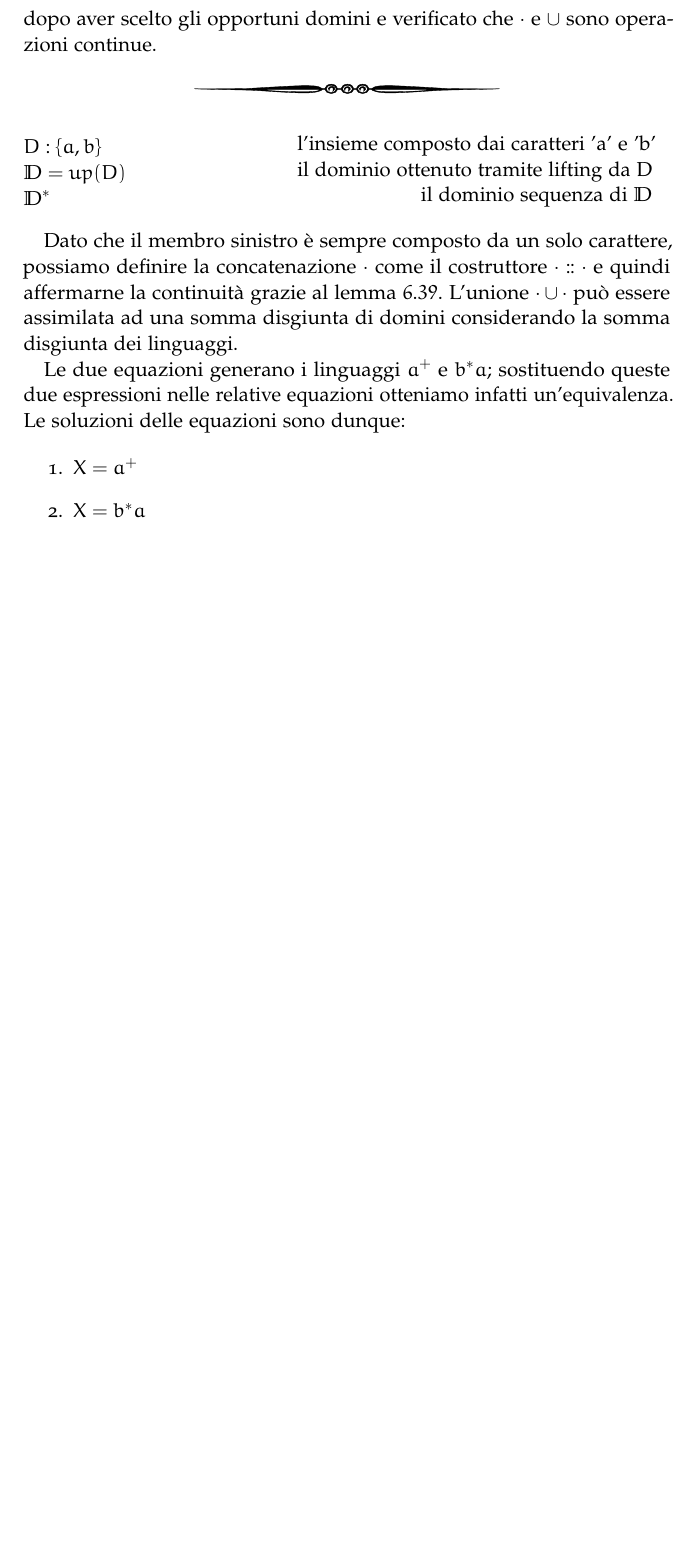
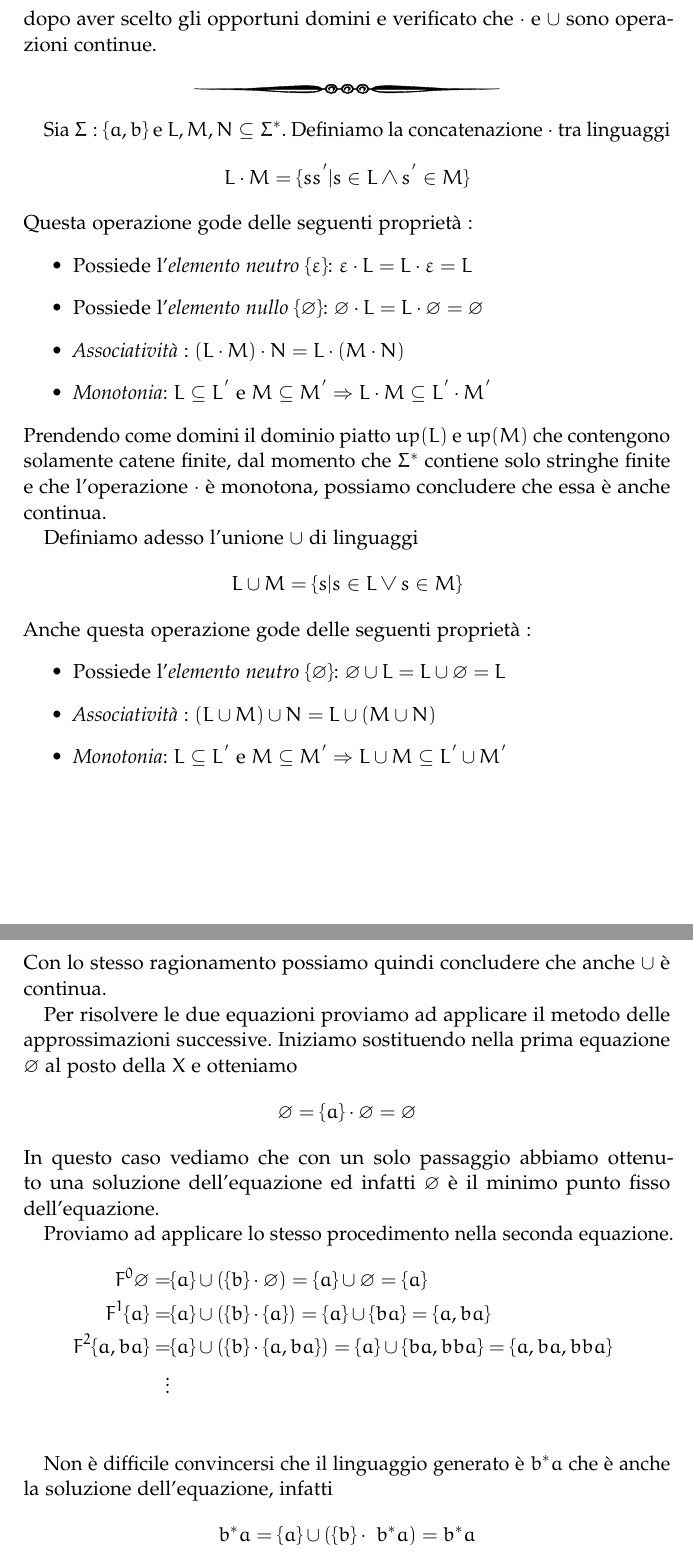
Before and after one commit to ma-buracchi/MSSC, a LaTeX thesis (document.tex, which reads svolgimento.tex): part of page 10 of 21 before the commit and two parts of pages 10 and 11 of 23 after it, the two joined at a grey line, cut so that both start at the same text, the shorter picture padded with empty space. Compiled offline with pdfLaTeX; a missing font is replaced by an installed copy or a similar font; an older LaTeX class or package is replaced by its successor.

Commit message:
correzioni varie

```diff
--- a/svolgimento.tex
+++ b/svolgimento.tex
@@ -243,37 +243,38 @@
 		dopo aver scelto gli opportuni domini e verificato che $\cdot$ e $\cup$ sono
 		operazioni continue.
 		\sectionline
-		\vspace{5 mm}
-		\begin{minipage}{25 mm}
-			\begin{flushleft}
-				$D:\{a,b\}$\\
-				$\mathbb{D} = up(D)$\\
-				$\mathbb{D}^*$\\
-			\end{flushleft}
-		\end{minipage}
-		\begin{minipage}{105 mm}
-			\begin{flushright}
-				l'insieme composto dai caratteri 'a' e 'b'\\
-				il dominio ottenuto tramite lifting da D\\
-				il dominio sequenza di $\mathbb{D}$\\
-			\end{flushright}
-		\end{minipage}
-		\vspace{5 mm}
 
-		Dato che il membro sinistro \`e sempre composto da un solo carattere,
-		possiamo definire la concatenazione $\cdot$ come il costruttore $\cdot ::
-		\cdot$ e quindi affermarne la continuit\`a grazie al lemma $6.39$. L'unione
-		$\cdot\cup\cdot$ pu\`{o} essere assimilata ad una somma disgiunta di domini
-		considerando la somma disgiunta dei linguaggi.
+		Sia $\Sigma:\{a,b\}$ e $L,M,N \subseteq \Sigma^{*}$. Definiamo la concatenazione $\cdot$ tra linguaggi $$L\cdot M = \{ss^{'}|s\in L \land s^{'}\in M\}$$
+		Questa operazione gode delle seguenti propriet\aacc:
+		\begin{itemize}
+			\item Possiede l'\emph{elemento neutro} $\{\epsilon\}$: $\epsilon \cdot L = L\cdot \epsilon = L$
+			\item Possiede l'\emph{elemento nullo} $\{\varnothing\}$: $\varnothing \cdot L = L\cdot \varnothing = \varnothing$
+			\item \emph{Associativit\aacc}: $(L\cdot M)\cdot N = L\cdot (M\cdot N)$
+			\item \emph{Monotonia}: $L\subseteq L^{'}$ e $M\subseteq M^{'} \Rightarrow L\cdot M \subseteq L^{'}\cdot M^{'}$
+		\end{itemize}
+		Prendendo come domini il dominio piatto $up(L)$ e $up(M)$ che contengono solamente catene finite, dal momento che $\Sigma^{*}$ contiene solo stringhe finite e che l'operazione $\cdot$ \eacc monotona, possiamo concludere che essa \eacc anche continua.
 
-		Le due equazioni generano i linguaggi $a^+$ e $b^*a$; sostituendo queste due
-		espressioni nelle relative equazioni otteniamo infatti un'equivalenza. Le
-		soluzioni delle equazioni sono dunque:
+		Definiamo adesso l'unione $\cup$ di linguaggi $$L\cup M = \{s|s\in L \lor s\in M\}$$
+		Anche questa operazione gode delle seguenti propriet\aacc:
+		\begin{itemize}
+			\item Possiede l'\emph{elemento neutro} $\{\varnothing \}$: $\varnothing \cup L = L\cup \varnothing = L$
+			\item \emph{Associativit\aacc}: $(L\cup M)\cup N = L\cup (M\cup N)$
+			\item \emph{Monotonia}: $L\subseteq L^{'}$ e $M\subseteq M^{'} \Rightarrow L\cup M \subseteq L^{'}\cup M^{'}$
+		\end{itemize}
+		Con lo stesso ragionamento possiamo quindi concludere che anche $\cup$ \eacc  continua.
 
-		\begin{enumerate}
-		  \item $X = a^+$
-		  \item $X = b^*a$
-		\end{enumerate}
+		Per risolvere le due equazioni proviamo ad applicare il metodo delle approssimazioni successive. Iniziamo sostituendo nella prima equazione $\varnothing$ al posto della $X$ e otteniamo $$\varnothing = \{a\} \cdot \varnothing = \varnothing$$
+		In questo caso vediamo che con un solo passaggio abbiamo ottenuto una soluzione dell'equazione ed infatti $\varnothing$ \eacc il minimo punto fisso dell'equazione.
+
+		Proviamo ad applicare lo stesso procedimento nella seconda equazione.
+		\begin{align*}
+			F^{0}\varnothing = & \{a\}\cup (\{b\}\cdot \varnothing) = \{a\}\cup \varnothing = \{a\}\\
+			F^{1}\{a\} = & \{a\} \cup (\{b\}\cdot \{a\}) = \{a\}\cup \{ba\} = \{a,ba\}\\
+			F^{2}\{a,ba\} = & \{a\} \cup (\{b\} \cdot \{a,ba\}) = \{a\}\cup \{ba,bba\} = \{a,ba,bba\}\\
+			\vdots\\
+		\end{align*}
+
+		Non \eacc difficile convincersi che il linguaggio generato \eacc $b^* a$ che \eacc anche la soluzione dell'equazione, infatti $$b^* a = \{a\} \cup (\{b\} \cdot \ b^* a) = b^* a$$
 
 		\newpage
 
```
Also changed, not shown: appendiceA.tex (+21 -23 lines), document.pdf, svolgimento.tex (24 more changed lines).
